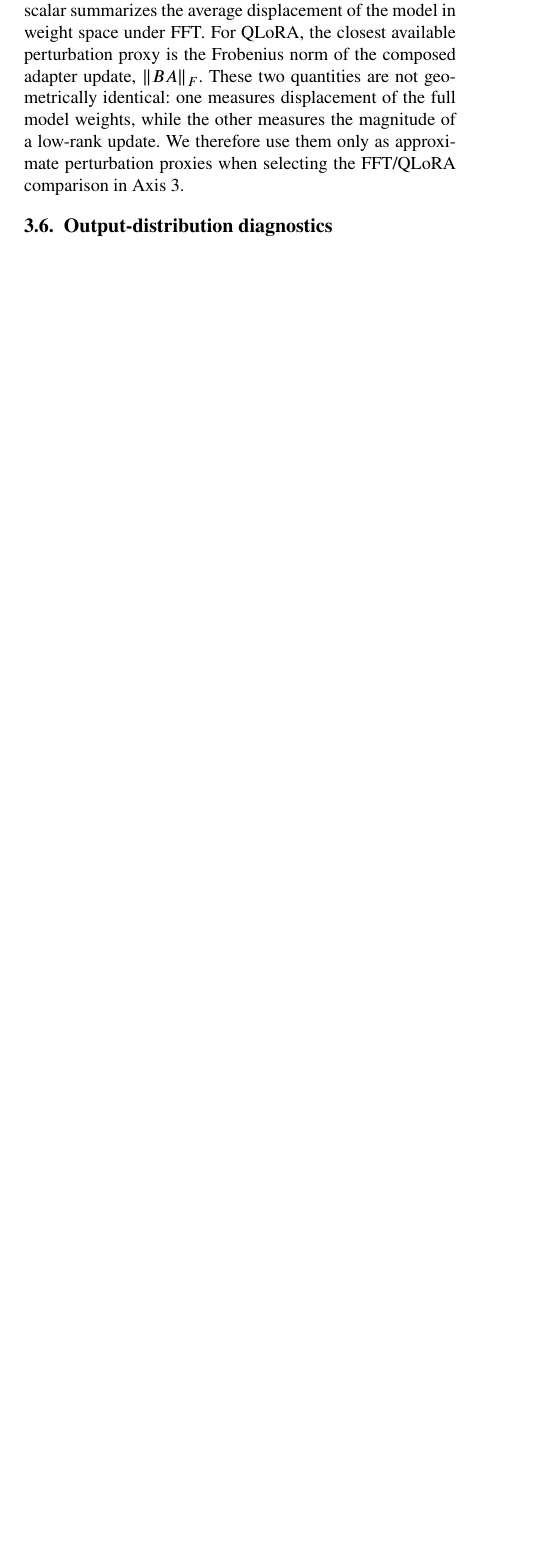
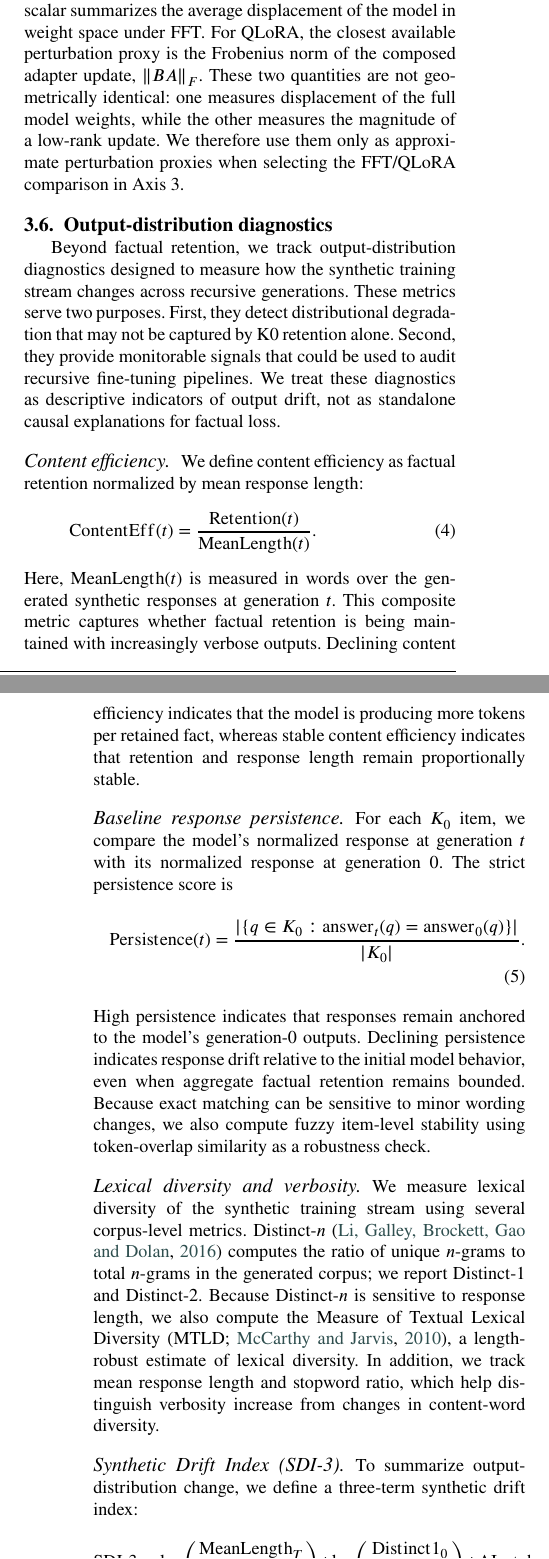
Before and after one commit to Jazancort/llm-knowledge-collapse-experiments, a LaTeX paper (paper/cas-dc-template.tex): part of one column of page 5 of 6 before the commit and two parts of the columns of pages 5 and 6 of 6 after it, the two joined at a grey line, cut so that both start at the same text, the shorter picture padded with empty space. Compiled offline with pdfLaTeX.

Commit message:
paper: write Section 3.6 Output-distribution diagnostics (validated)

```diff
--- a/paper/cas-dc-template.tex
+++ b/paper/cas-dc-template.tex
@@ -453,4 +453,60 @@ perturbation proxies when selecting the FFT/QLoRA comparison in Axis~3.
 
 \subsection{Output-distribution diagnostics}\label{sec:metrics}
 
-% TODO: Write metrics subsection
+Beyond factual retention, we track output-distribution diagnostics designed to
+measure how the synthetic training stream changes across recursive generations.
+These metrics serve two purposes. First, they detect distributional degradation
+that may not be captured by K0 retention alone. Second, they provide monitorable
+signals that could be used to audit recursive fine-tuning pipelines. We treat
+these diagnostics as descriptive indicators of output drift, not as standalone
+causal explanations for factual loss.
+
+\paragraph{Content efficiency.}
+We define content efficiency as factual retention normalized by mean response
+length:
+\begin{equation}\label{eq:efficiency}
+    \mathrm{ContentEff}(t) =
+    \frac{\mathrm{Retention}(t)}{\mathrm{MeanLength}(t)}.
+\end{equation}
+Here, $\mathrm{MeanLength}(t)$ is measured in words over the generated synthetic
+responses at generation~$t$. This composite metric captures whether factual
+retention is being maintained with increasingly verbose outputs. Declining
+content efficiency indicates that the model is producing more tokens per
+retained fact, whereas stable content efficiency indicates that retention and
+response length remain proportionally stable.
+
+\paragraph{Baseline response persistence.}
+For each $K_0$ item, we compare the model's normalized response at generation~$t$
+with its normalized response at generation~0. The strict persistence score is
+\begin{equation}\label{eq:persistence}
+    \mathrm{Persistence}(t) =
+    \frac{|\{q \in K_0 : \mathrm{answer}_t(q) = \mathrm{answer}_0(q)\}|}{|K_0|}.
+\end{equation}
+High persistence indicates that responses remain anchored to the model's
+generation-0 outputs. Declining persistence indicates response drift relative to
+the initial model behavior, even when aggregate factual retention remains
+bounded. Because exact matching can be sensitive to minor wording changes, we
+also compute fuzzy item-level stability using token-overlap similarity as a
+robustness check.
+
+\paragraph{Lexical diversity and verbosity.}
+We measure lexical diversity of the synthetic training stream using several
+corpus-level metrics. Distinct-$n$~\citep{li2016} computes the ratio of unique
+$n$-grams to total $n$-grams in the generated corpus; we report Distinct-1 and
+Distinct-2. Because Distinct-$n$ is sensitive to response length, we also compute
+the Measure of Textual Lexical Diversity (MTLD;~\citealp{mccarthy2010}), a
+length-robust estimate of lexical diversity. In addition, we track mean response
+length and stopword ratio, which help distinguish verbosity increase from changes
+in content-word diversity.
+
+\paragraph{Synthetic Drift Index (SDI-3).}
+To summarize output-distribution change, we define a three-term synthetic drift
+index:
+\begin{equation}\label{eq:sdi}
+    \mathrm{SDI}\text{-}3 =
+    \log\!\left(\frac{\mathrm{MeanLength}_T}{\mathrm{MeanLength}_0}\right)
+    +
+    \log\!\left(\frac{\mathrm{Distinct1}_0}{\mathrm{Distinct1}_T}\right)
+    +
+    \Delta\mathrm{Instability},
+\end{equation}
```
Also changed, not shown: paper/cas-dc-template.tex (16 more changed lines).
